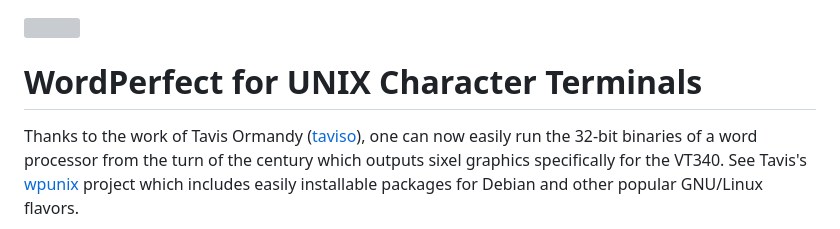
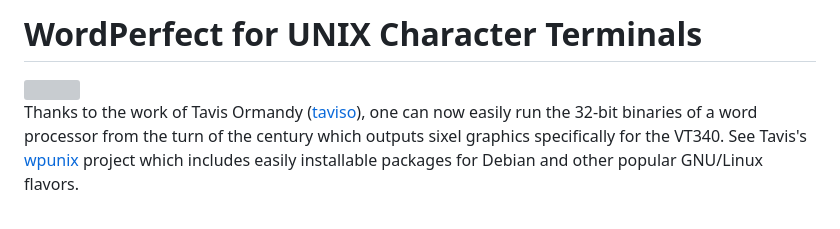
Before and after one commit to hackerb9/vt340test, a Markdown page: sixeltests/wp/README.md, the part around the change. GitHub-like rendering; grey boxes are pictures that could not be loaded.

```diff
--- a/sixeltests/wp/README.md
+++ b/sixeltests/wp/README.md
@@ -1,6 +1,5 @@
+# WordPerfect for UNIX Character Terminals
 <img align=right width=40% src="wp80-about.jpg">
-
-# WordPerfect for UNIX Character Terminals
 
 Thanks to the work of Tavis Ormandy
 ([taviso](https://github.com/taviso)), one can now easily run the
```
